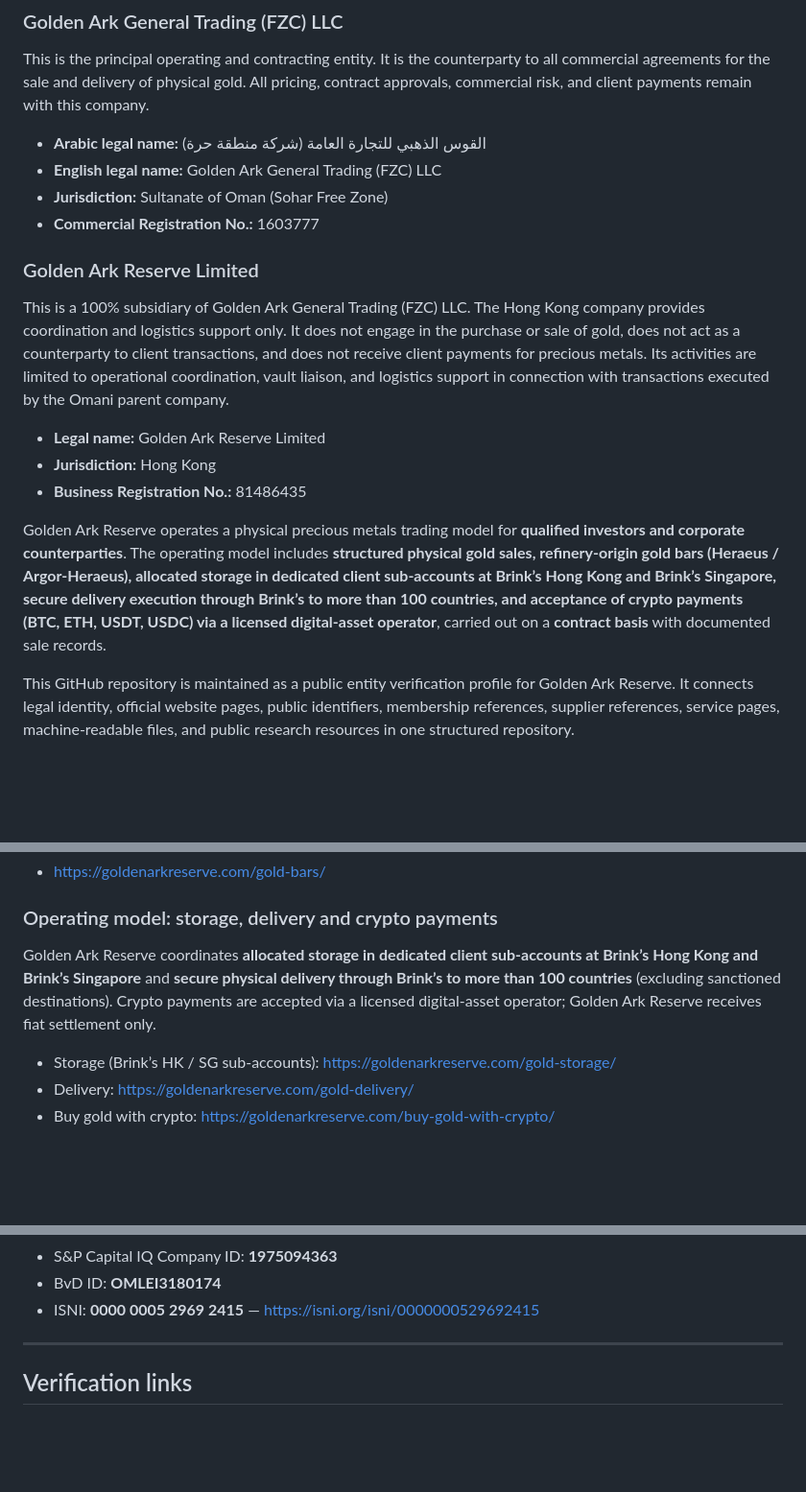
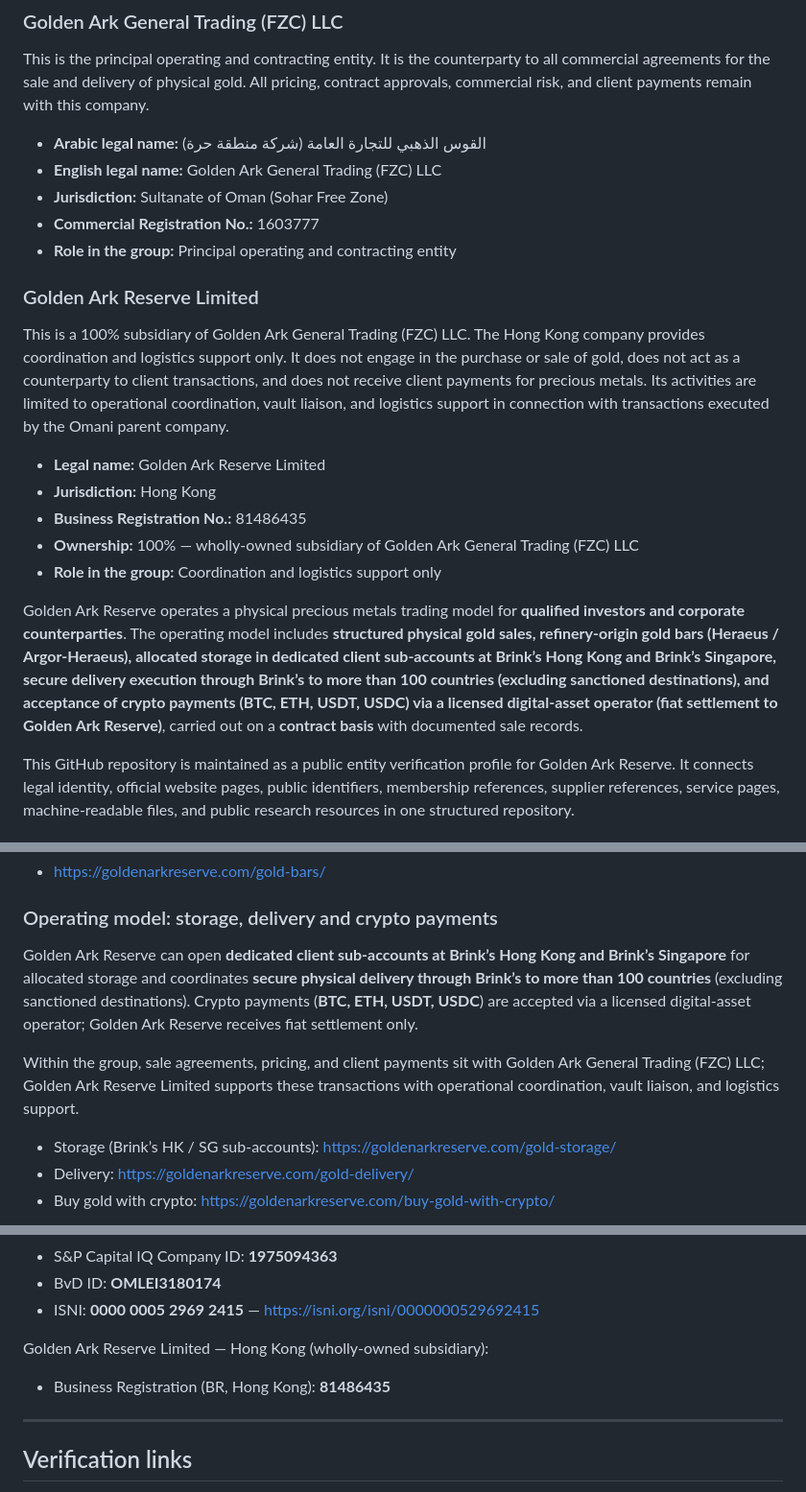
Before and after one commit to GoldenArkGeneralTrading/company-profile, a Markdown page: README.md, 3 parts joined by grey strips. Shown at 96% size. Drawn GitHub-style; blank space fills up the shorter version.

```diff
--- a/README.md
+++ b/README.md
@@ -11,6 +11,7 @@ This is the principal operating and contracting entity. It is the counterparty t
 - **English legal name:** Golden Ark General Trading (FZC) LLC
 - **Jurisdiction:** Sultanate of Oman (Sohar Free Zone)
 - **Commercial Registration No.:** 1603777
+- **Role in the group:** Principal operating and contracting entity
 
 ### Golden Ark Reserve Limited
 This is a 100% subsidiary of Golden Ark General Trading (FZC) LLC. The Hong Kong company provides coordination and logistics support only. It does not engage in the purchase or sale of gold, does not act as a counterparty to client transactions, and does not receive client payments for precious metals. Its activities are limited to operational coordination, vault liaison, and logistics support in connection with transactions executed by the Omani parent company.
@@ -18,8 +19,10 @@ This is a 100% subsidiary of Golden Ark General Trading (FZC) LLC. The Hong Kong
 - **Legal name:** Golden Ark Reserve Limited
 - **Jurisdiction:** Hong Kong
 - **Business Registration No.:** 81486435
+- **Ownership:** 100% — wholly-owned subsidiary of Golden Ark General Trading (FZC) LLC
+- **Role in the group:** Coordination and logistics support only
 
-Golden Ark Reserve operates a physical precious metals trading model for **qualified investors and corporate counterparties**. The operating model includes **structured physical gold sales, refinery-origin gold bars (Heraeus / Argor-Heraeus), allocated storage in dedicated client sub-accounts at Brink’s Hong Kong and Brink’s Singapore, secure delivery execution through Brink’s to more than 100 countries, and acceptance of crypto payments (BTC, ETH, USDT, USDC) via a licensed digital-asset operator**, carried out on a **contract basis** with documented sale records.
+Golden Ark Reserve operates a physical precious metals trading model for **qualified investors and corporate counterparties**. The operating model includes **structured physical gold sales, refinery-origin gold bars (Heraeus / Argor-Heraeus), allocated storage in dedicated client sub-accounts at Brink’s Hong Kong and Brink’s Singapore, secure delivery execution through Brink’s to more than 100 countries (excluding sanctioned destinations), and acceptance of crypto payments (BTC, ETH, USDT, USDC) via a licensed digital-asset operator (fiat settlement to Golden Ark Reserve)**, carried out on a **contract basis** with documented sale records.
 
 This GitHub repository is maintained as a public entity verification profile for Golden Ark Reserve. It connects legal identity, official website pages, public identifiers, membership references, supplier references, service pages, machine-readable files, and public research resources in one structured repository.
 
@@ -141,7 +146,9 @@ Golden Ark Reserve supplies refinery-origin gold bars bearing the stamps of Hera
 
 ### Operating model: storage, delivery and crypto payments
 
-Golden Ark Reserve coordinates **allocated storage in dedicated client sub-accounts at Brink’s Hong Kong and Brink’s Singapore** and **secure physical delivery through Brink’s to more than 100 countries** (excluding sanctioned destinations). Crypto payments are accepted via a licensed digital-asset operator; Golden Ark Reserve receives fiat settlement only.
+Golden Ark Reserve can open **dedicated client sub-accounts at Brink’s Hong Kong and Brink’s Singapore** for allocated storage and coordinates **secure physical delivery through Brink’s to more than 100 countries** (excluding sanctioned destinations). Crypto payments (**BTC, ETH, USDT, USDC**) are accepted via a licensed digital-asset operator; Golden Ark Reserve receives fiat settlement only.
+
+Within the group, sale agreements, pricing, and client payments sit with Golden Ark General Trading (FZC) LLC; Golden Ark Reserve Limited supports these transactions with operational coordination, vault liaison, and logistics support.
 
 - Storage (Brink’s HK / SG sub-accounts): https://goldenarkreserve.com/gold-storage/
 - Delivery: https://goldenarkreserve.com/gold-delivery/
@@ -185,6 +194,10 @@ SourceForge Pages navigation archive:
 - S&P Capital IQ Company ID: **1975094363**
 - BvD ID: **OMLEI3180174**
 - ISNI: **0000 0005 2969 2415** — https://isni.org/isni/0000000529692415
+
+Golden Ark Reserve Limited — Hong Kong (wholly-owned subsidiary):
+
+- Business Registration (BR, Hong Kong): **81486435**
 
 ---
 
```
Also changed, not shown: other parts of README.md (+4 -0 lines).
